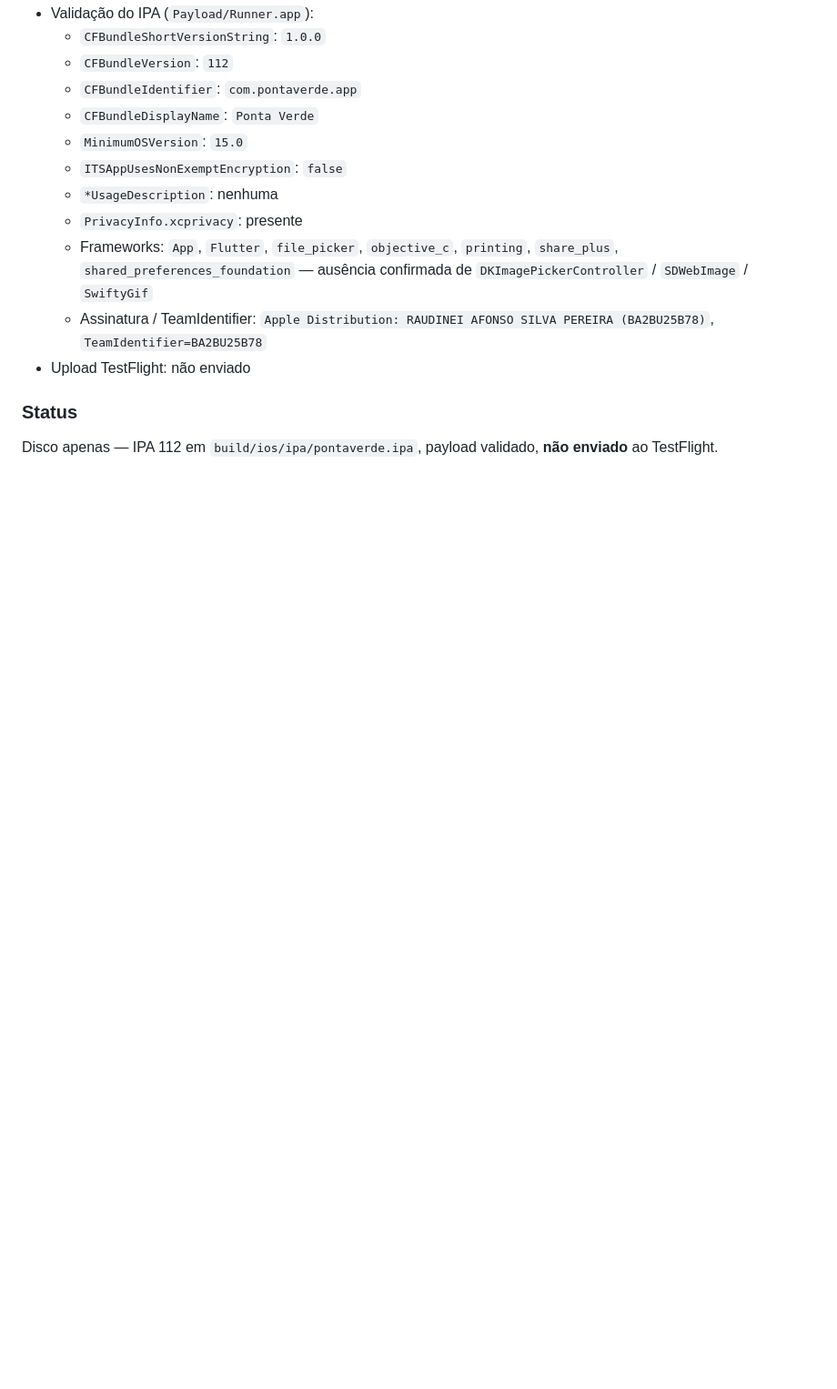
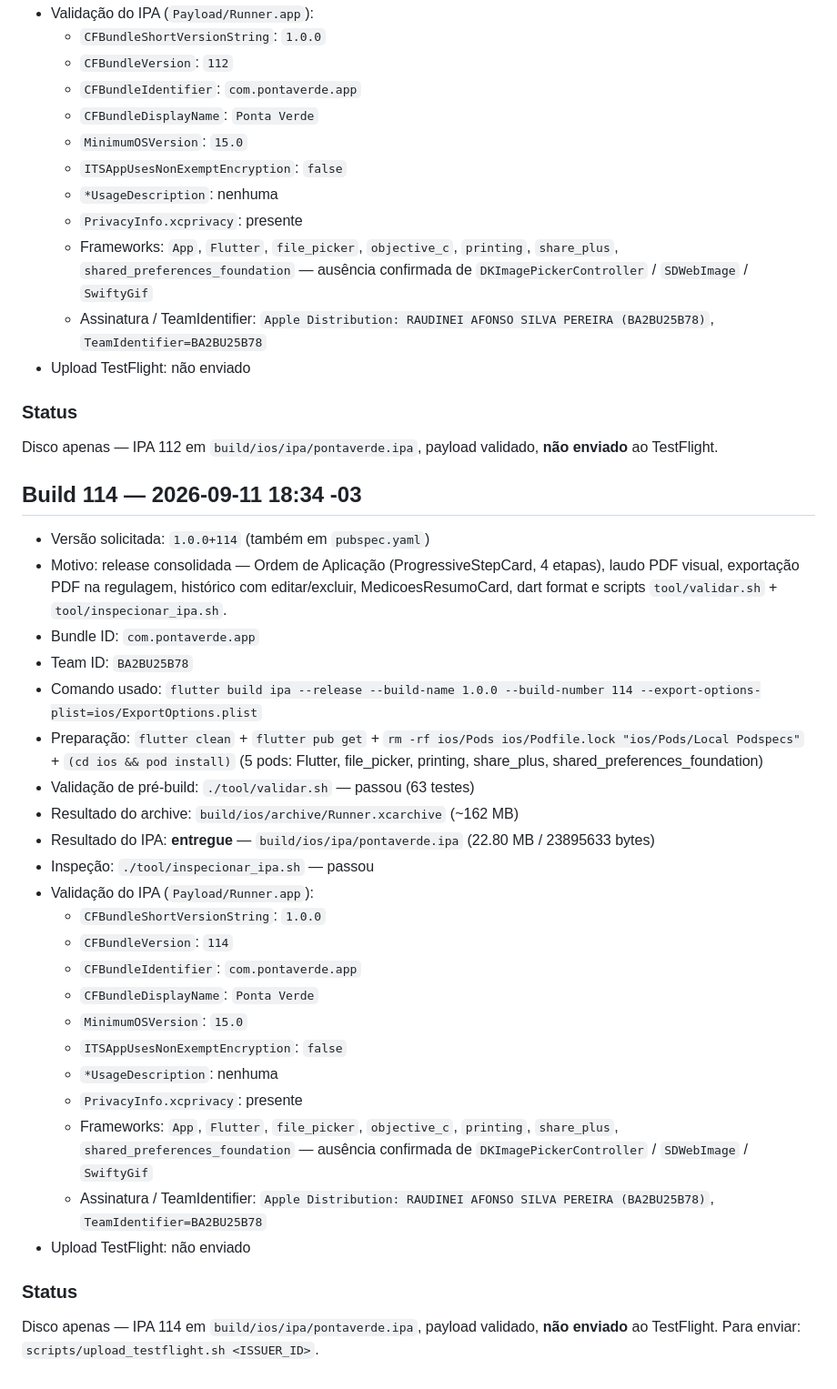
Before and after one commit to AfonsoRaudinei/Pulveriza-o-certa, a Markdown page: AGENTIPA.md, the part around the change. Shown at 91% size. Rendered like a GitHub page; blank space fills up the shorter version.

Commit message:
docs: registra IPA 114 inspecionado em disco
Release consolidada com Ordem de Aplicação, laudo PDF visual e scripts tool/.

Co-authored-by: Cursor <cursoragent@cursor.com>

```diff
--- a/AGENTIPA.md
+++ b/AGENTIPA.md
@@ -433,3 +433,33 @@ Disco apenas — IPA 11 em `build/ios/ipa/pontaverde.ipa`, payload validado, **n
 ### Status
 
 Disco apenas — IPA 112 em `build/ios/ipa/pontaverde.ipa`, payload validado, **não enviado** ao TestFlight.
+
+## Build 114 — 2026-09-11 18:34 -03
+
+- Versão solicitada: `1.0.0+114` (também em `pubspec.yaml`)
+- Motivo: release consolidada — Ordem de Aplicação (ProgressiveStepCard, 4 etapas), laudo PDF visual, exportação PDF na regulagem, histórico com editar/excluir, MedicoesResumoCard, dart format e scripts `tool/validar.sh` + `tool/inspecionar_ipa.sh`.
+- Bundle ID: `com.pontaverde.app`
+- Team ID: `BA2BU25B78`
+- Comando usado:
+  `flutter build ipa --release --build-name 1.0.0 --build-number 114 --export-options-plist=ios/ExportOptions.plist`
+- Preparação: `flutter clean` + `flutter pub get` + `rm -rf ios/Pods ios/Podfile.lock "ios/Pods/Local Podspecs"` + `(cd ios && pod install)` (5 pods: Flutter, file_picker, printing, share_plus, shared_preferences_foundation)
+- Validação de pré-build: `./tool/validar.sh` — passou (63 testes)
+- Resultado do archive: `build/ios/archive/Runner.xcarchive` (~162 MB)
+- Resultado do IPA: **entregue** — `build/ios/ipa/pontaverde.ipa` (22.80 MB / 23895633 bytes)
+- Inspeção: `./tool/inspecionar_ipa.sh` — passou
+- Validação do IPA (`Payload/Runner.app`):
+  - `CFBundleShortVersionString`: `1.0.0`
+  - `CFBundleVersion`: `114`
+  - `CFBundleIdentifier`: `com.pontaverde.app`
+  - `CFBundleDisplayName`: `Ponta Verde`
+  - `MinimumOSVersion`: `15.0`
+  - `ITSAppUsesNonExemptEncryption`: `false`
+  - `*UsageDescription`: nenhuma
+  - `PrivacyInfo.xcprivacy`: presente
+  - Frameworks: `App`, `Flutter`, `file_picker`, `objective_c`, `printing`, `share_plus`, `shared_preferences_foundation` — ausência confirmada de `DKImagePickerController` / `SDWebImage` / `SwiftyGif`
+  - Assinatura / TeamIdentifier: `Apple Distribution: RAUDINEI AFONSO SILVA PEREIRA (BA2BU25B78)`, `TeamIdentifier=BA2BU25B78`
+- Upload TestFlight: não enviado
+
+### Status
+
+Disco apenas — IPA 114 em `build/ios/ipa/pontaverde.ipa`, payload validado, **não enviado** ao TestFlight. Para enviar: `scripts/upload_testflight.sh <ISSUER_ID>`.
```
